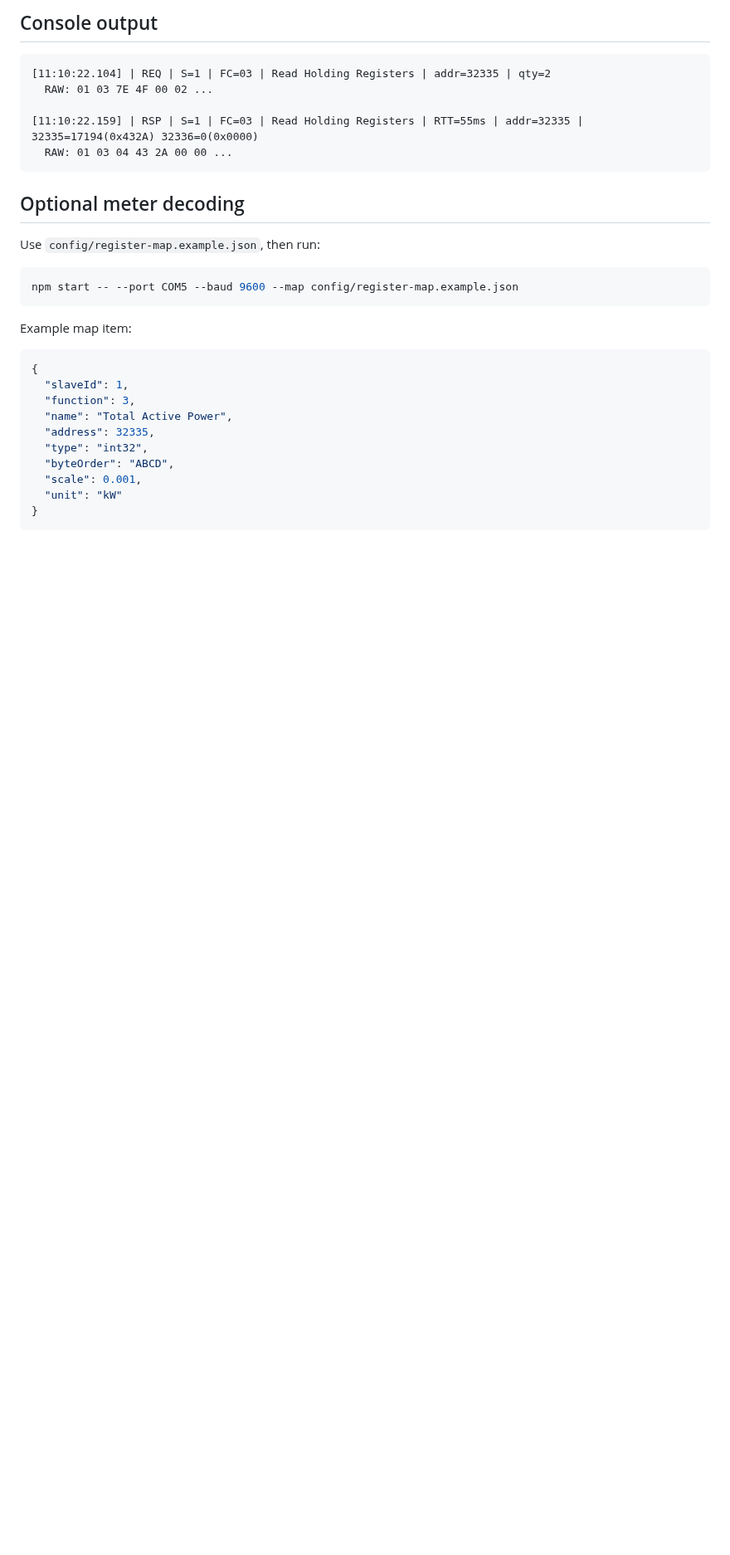
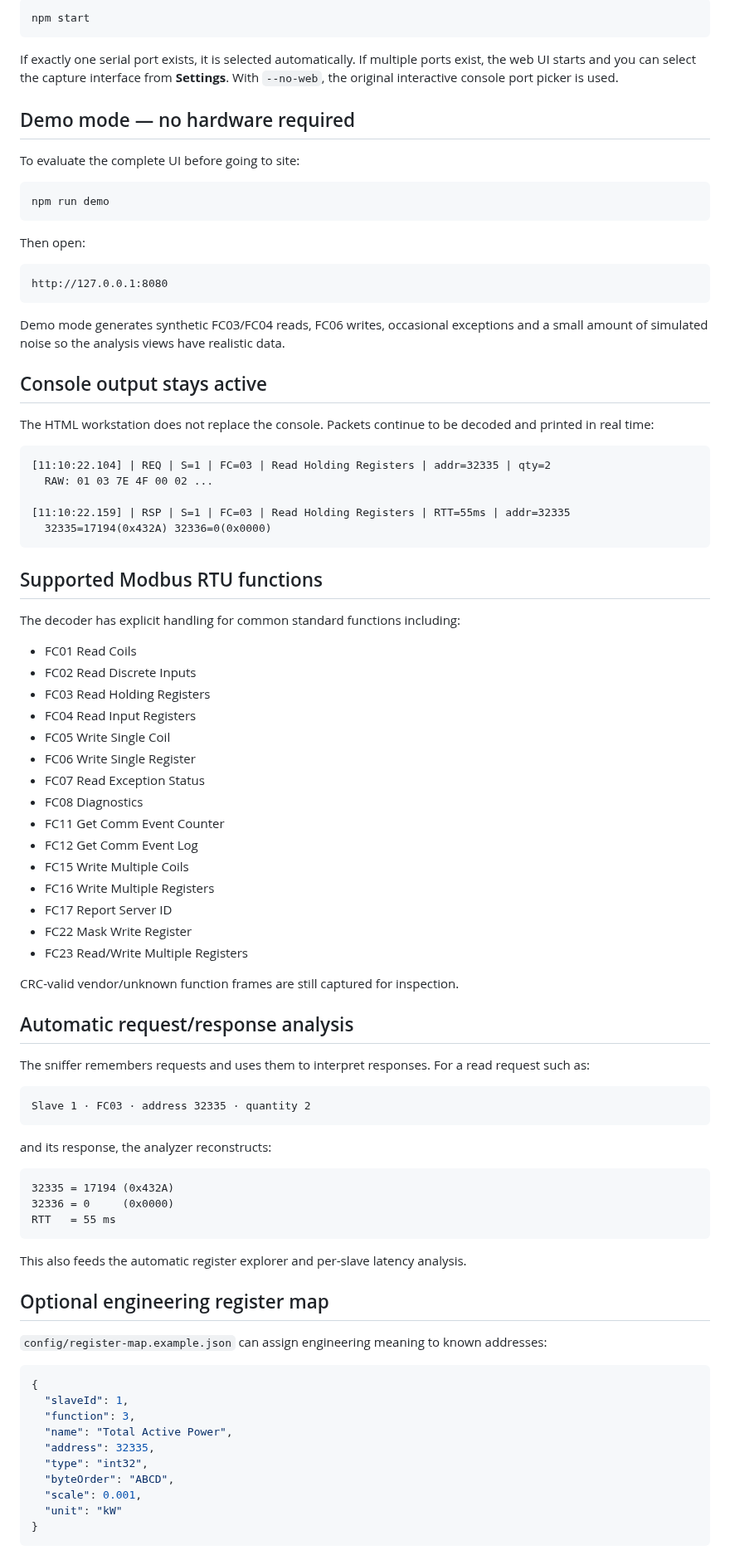
Before and after one commit to raohassandev/modbus-sniffer, a Markdown page: README.md, the part around one of its changes. Shown at 83% size. Drawn GitHub-style; blank space fills up the shorter version.

Commit message:
Document v2 browser workstation and analysis features

````diff
--- a/README.md
+++ b/README.md
@@ -75,23 +71,81 @@ If `--port` is omitted, the program lists the available ports and asks you to se
 
-## Console output
+```bash
+npm start
+```
+
+If exactly one serial port exists, it is selected automatically. If multiple ports exist, the web UI starts and you can select the capture interface from **Settings**. With `--no-web`, the original interactive console port picker is used.
+
+## Demo mode — no hardware required
+
+To evaluate the complete UI before going to site:
+
+```bash
+npm run demo
+```
+
+Then open:
+
+```text
+http://127.0.0.1:8080
+```
+
+Demo mode generates synthetic FC03/FC04 reads, FC06 writes, occasional exceptions and a small amount of simulated noise so the analysis views have realistic data.
+
+## Console output stays active
+
+The HTML workstation does not replace the console. Packets continue to be decoded and printed in real time:
 
 ```text
 [11:10:22.104] | REQ | S=1 | FC=03 | Read Holding Registers | addr=32335 | qty=2
   RAW: 01 03 7E 4F 00 02 ...
 
-[11:10:22.159] | RSP | S=1 | FC=03 | Read Holding Registers | RTT=55ms | addr=32335 | 32335=17194(0x432A) 32336=0(0x0000)
-  RAW: 01 03 04 43 2A 00 00 ...
+[11:10:22.159] | RSP | S=1 | FC=03 | Read Holding Registers | RTT=55ms | addr=32335
+  32335=17194(0x432A) 32336=0(0x0000)
 ```
 
-## Optional meter decoding
+## Supported Modbus RTU functions
 
-Use `config/register-map.example.json`, then run:
+The decoder has explicit handling for common standard functions including:
 
-```bash
-npm start -- --port COM5 --baud 9600 --map config/register-map.example.json
+- FC01 Read Coils
+- FC02 Read Discrete Inputs
+- FC03 Read Holding Registers
+- FC04 Read Input Registers
+- FC05 Write Single Coil
+- FC06 Write Single Register
+- FC07 Read Exception Status
+- FC08 Diagnostics
+- FC11 Get Comm Event Counter
+- FC12 Get Comm Event Log
+- FC15 Write Multiple Coils
+- FC16 Write Multiple Registers
+- FC17 Report Server ID
+- FC22 Mask Write Register
+- FC23 Read/Write Multiple Registers
+
+CRC-valid vendor/unknown function frames are still captured for inspection.
+
+## Automatic request/response analysis
+
+The sniffer remembers requests and uses them to interpret responses. For a read request such as:
+
+```text
+Slave 1 · FC03 · address 32335 · quantity 2
 ```
 
-Example map item:
+and its response, the analyzer reconstructs:
+
+```text
+32335 = 17194 (0x432A)
+32336 = 0     (0x0000)
+RTT   = 55 ms
+```
+
+This also feeds the automatic register explorer and per-slave latency analysis.
+
+## Optional engineering register map
+
+`config/register-map.example.json` can assign engineering meaning to known addresses:
 
 ```json
 {
````
Also changed, not shown: other parts of README.md (+84 -38 lines).
